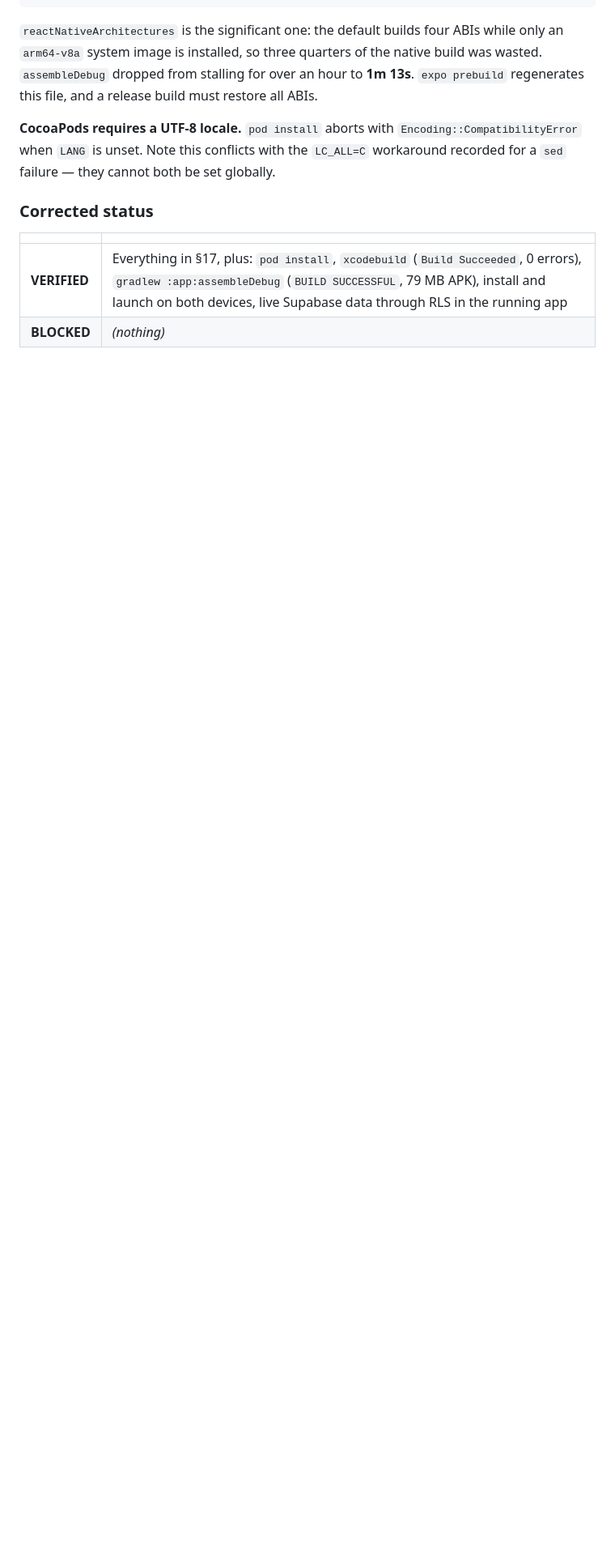
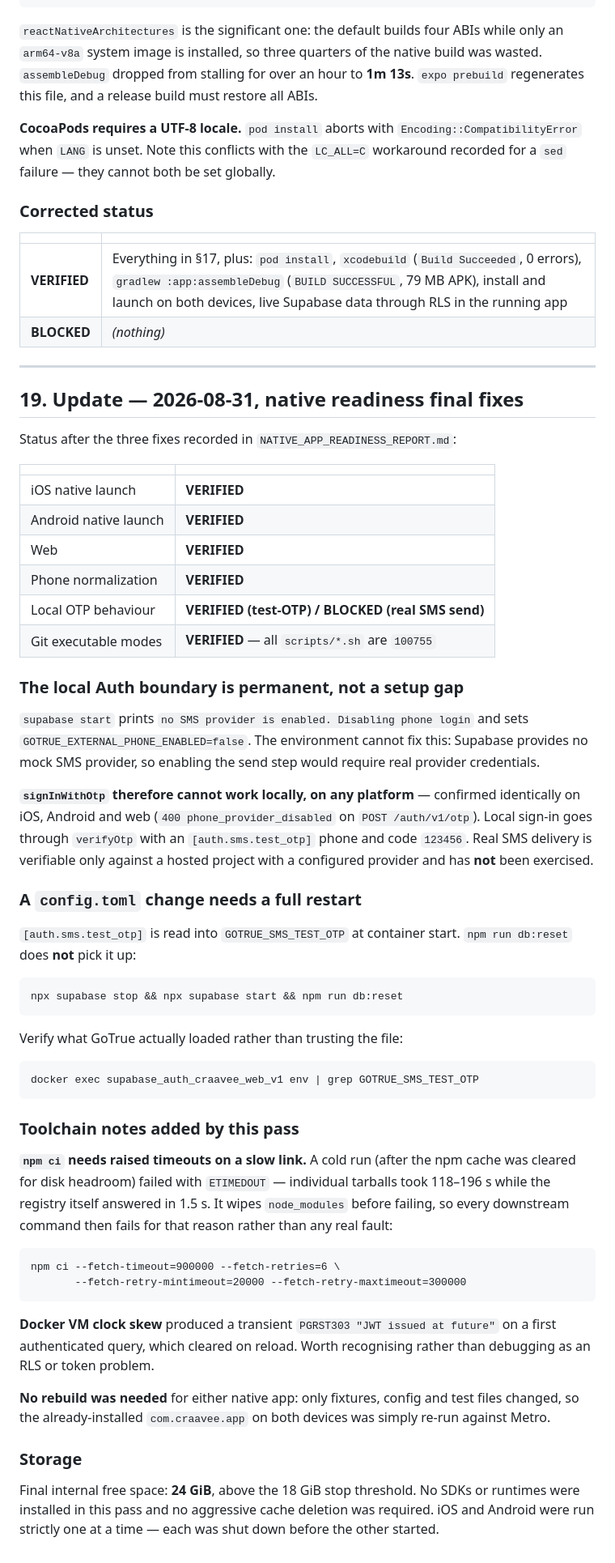
Before and after one commit to AkankshuGuleria/craavee_web_v1, a Markdown page: docs/engineering/NATIVE_DEV_ENVIRONMENT_SETUP_REPORT.md, the part around the change. Shown at 81% size. Drawn GitHub-style; blank space fills up the shorter version.

Commit message:
docs: record native readiness verification across iOS, Android and web
Marks iOS native launch, Android native launch, web, phone normalization
and git executable modes VERIFIED, and local OTP as VERIFIED for the
test-OTP path but BLOCKED for real SMS send - the local stack has no SMS
provider, and adding fake provider credentials to enable the send step
would be a bypass, so it was not done. Real SMS delivery remains
unverified and is only testable against a hosted project.

Also records three environment notes this pass produced: config.toml
[auth.sms.test_otp] needs a full supabase stop/start (db:reset does not
reload it), npm ci needs raised fetch timeouts on a slow link, and Docker
VM clock skew can surface as a transient PGRST303 'JWT issued at future'.

And two web-only observations, neither introduced here: a NativeWind
dark-mode error overlay on every web load, and the transient PGRST303
above.

Co-Authored-By: Claude Opus 5 <noreply@anthropic.com>

````diff
--- a/docs/engineering/NATIVE_DEV_ENVIRONMENT_SETUP_REPORT.md
+++ b/docs/engineering/NATIVE_DEV_ENVIRONMENT_SETUP_REPORT.md
@@ -518,3 +518,77 @@ both be set globally.
 | --- | --- |
 | **VERIFIED** | Everything in §17, plus: `pod install`, `xcodebuild` (`Build Succeeded`, 0 errors), `gradlew :app:assembleDebug` (`BUILD SUCCESSFUL`, 79 MB APK), install and launch on both devices, live Supabase data through RLS in the running app |
 | **BLOCKED** | *(nothing)* |
+
+---
+
+## 19. Update — 2026-08-31, native readiness final fixes
+
+Status after the three fixes recorded in
+`NATIVE_APP_READINESS_REPORT.md`:
+
+| | |
+| --- | --- |
+| iOS native launch | **VERIFIED** |
+| Android native launch | **VERIFIED** |
+| Web | **VERIFIED** |
+| Phone normalization | **VERIFIED** |
+| Local OTP behaviour | **VERIFIED (test-OTP) / BLOCKED (real SMS send)** |
+| Git executable modes | **VERIFIED** — all `scripts/*.sh` are `100755` |
+
+### The local Auth boundary is permanent, not a setup gap
+
+`supabase start` prints `no SMS provider is enabled. Disabling phone
+login` and sets `GOTRUE_EXTERNAL_PHONE_ENABLED=false`. The environment
+cannot fix this: Supabase provides no mock SMS provider, so enabling the
+send step would require real provider credentials.
+
+**`signInWithOtp` therefore cannot work locally, on any platform** —
+confirmed identically on iOS, Android and web
+(`400 phone_provider_disabled` on `POST /auth/v1/otp`). Local sign-in
+goes through `verifyOtp` with an `[auth.sms.test_otp]` phone and code
+`123456`. Real SMS delivery is verifiable only against a hosted project
+with a configured provider and has **not** been exercised.
+
+### A `config.toml` change needs a full restart
+
+`[auth.sms.test_otp]` is read into `GOTRUE_SMS_TEST_OTP` at container
+start. `npm run db:reset` does **not** pick it up:
+
+```
+npx supabase stop && npx supabase start && npm run db:reset
+```
+
+Verify what GoTrue actually loaded rather than trusting the file:
+
+```
+docker exec supabase_auth_craavee_web_v1 env | grep GOTRUE_SMS_TEST_OTP
+```
+
+### Toolchain notes added by this pass
+
+**`npm ci` needs raised timeouts on a slow link.** A cold run (after the
+npm cache was cleared for disk headroom) failed with `ETIMEDOUT` —
+individual tarballs took 118–196 s while the registry itself answered in
+1.5 s. It wipes `node_modules` before failing, so every downstream
+command then fails for that reason rather than any real fault:
+
+```
+npm ci --fetch-timeout=900000 --fetch-retries=6 \
+       --fetch-retry-mintimeout=20000 --fetch-retry-maxtimeout=300000
+```
+
+**Docker VM clock skew** produced a transient
+`PGRST303 "JWT issued at future"` on a first authenticated query, which
+cleared on reload. Worth recognising rather than debugging as an RLS or
+token problem.
+
+**No rebuild was needed** for either native app: only fixtures, config and
+test files changed, so the already-installed `com.craavee.app` on both
+devices was simply re-run against Metro.
+
+### Storage
+
+Final internal free space: **24 GiB**, above the 18 GiB stop threshold.
+No SDKs or runtimes were installed in this pass and no aggressive cache
+deletion was required. iOS and Android were run strictly one at a time —
+each was shut down before the other started.
````
